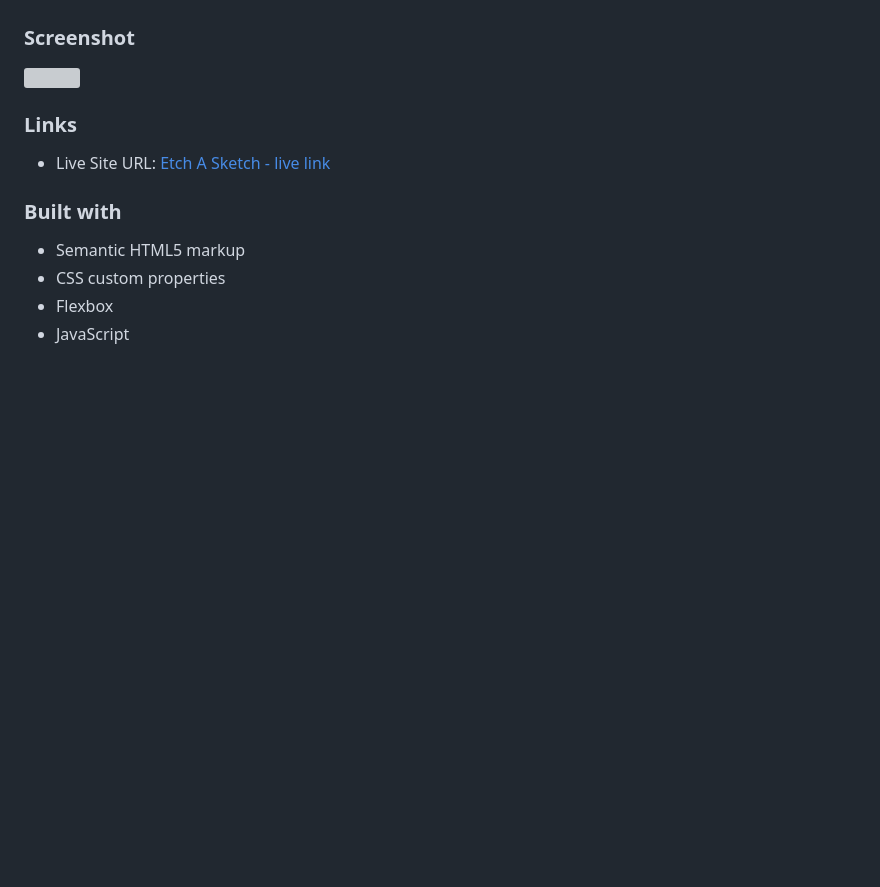
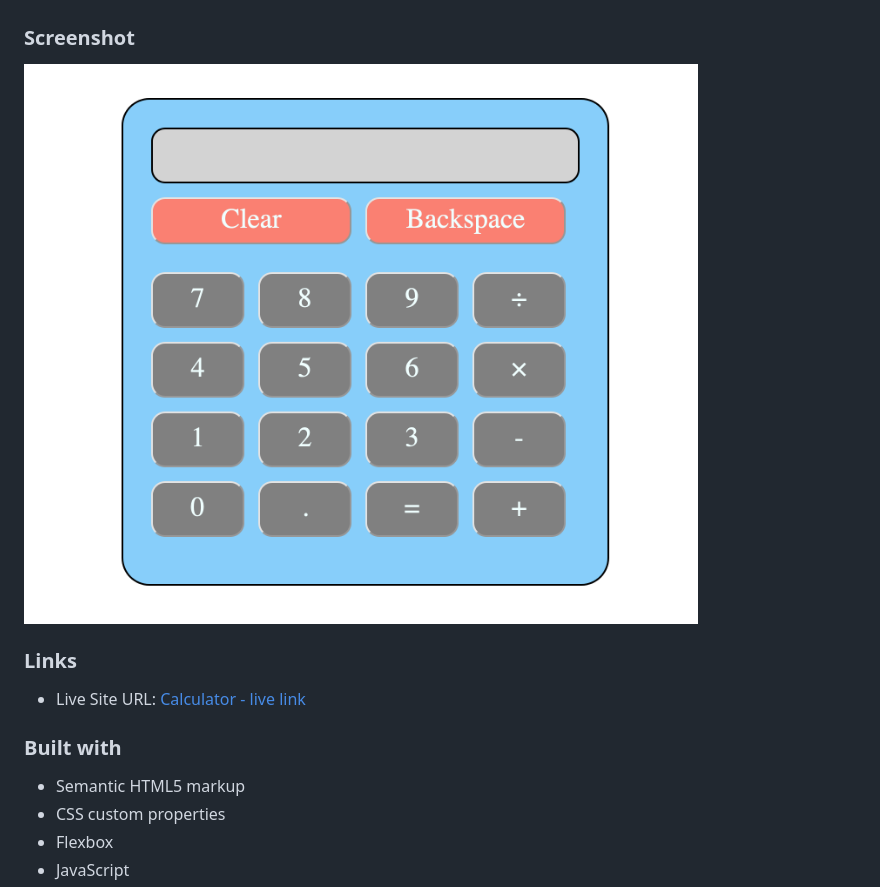
Before and after one commit to KyleA99/odin-calculator, a Markdown page: README.md, the part around the change. Rendered like a GitHub page; pictures changed too: assets/images/calculator-image.png (added); blank space fills up the shorter version; grey boxes are pictures that could not be loaded.

Commit message:
Add screenshot to README file

```diff
--- a/README.md
+++ b/README.md
@@ -14,11 +14,11 @@ Users should be able to:
 
 ### Screenshot
 
-![]()
+![](./assets/images/calculator-image.png)
 
 ### Links
 
-- Live Site URL: [Etch A Sketch - live link]()
+- Live Site URL: [Calculator - live link]()
 
 ### Built with
 
```
